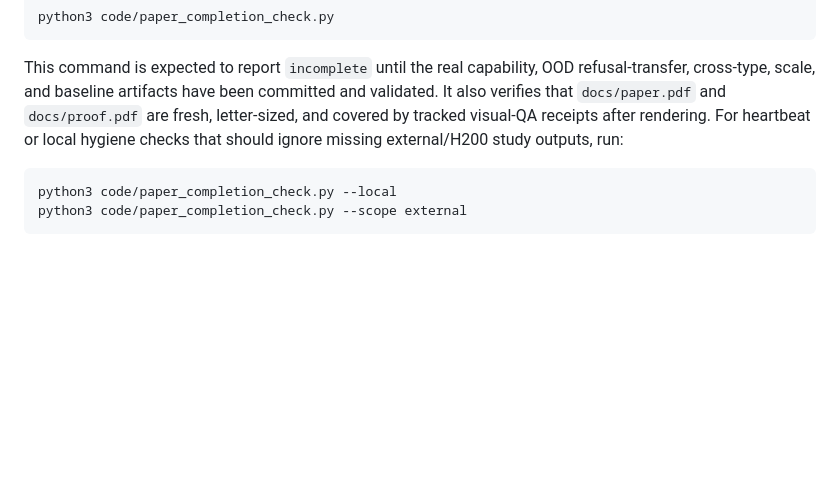
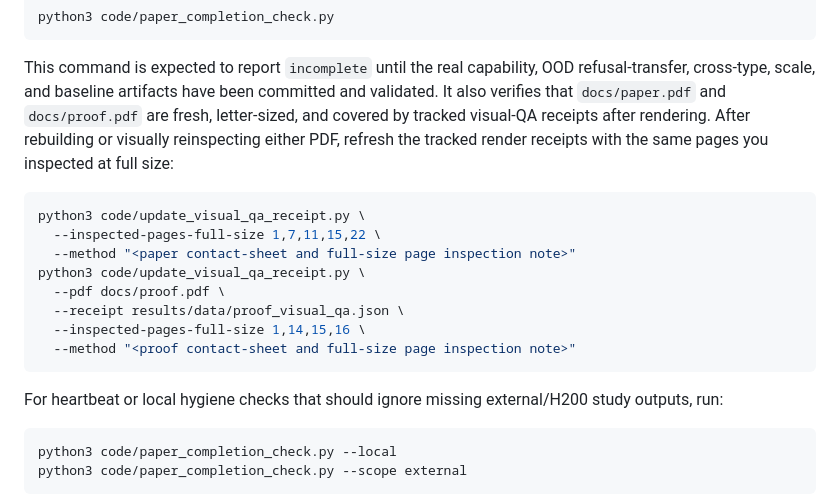
Before and after one commit to aryan-cs/alignment-geometry, a Markdown page: README.md, the part around the change. Drawn GitHub-style; blank space fills up the shorter version.

Commit message:
Document visual QA receipt refresh

````diff
--- a/README.md
+++ b/README.md
@@ -103,7 +103,21 @@ This command is expected to report `incomplete` until the real capability,
 OOD refusal-transfer, cross-type, scale, and baseline artifacts have been
 committed and validated.
 It also verifies that `docs/paper.pdf` and `docs/proof.pdf` are fresh, letter-sized,
-and covered by tracked visual-QA receipts after rendering.
+and covered by tracked visual-QA receipts after rendering. After rebuilding or
+visually reinspecting either PDF, refresh the tracked render receipts with the
+same pages you inspected at full size:
+
+```bash
+python3 code/update_visual_qa_receipt.py \
+  --inspected-pages-full-size 1,7,11,15,22 \
+  --method "<paper contact-sheet and full-size page inspection note>"
+python3 code/update_visual_qa_receipt.py \
+  --pdf docs/proof.pdf \
+  --receipt results/data/proof_visual_qa.json \
+  --inspected-pages-full-size 1,14,15,16 \
+  --method "<proof contact-sheet and full-size page inspection note>"
+```
+
 For heartbeat or local hygiene checks that should ignore missing external/H200
 study outputs, run:
 
````
